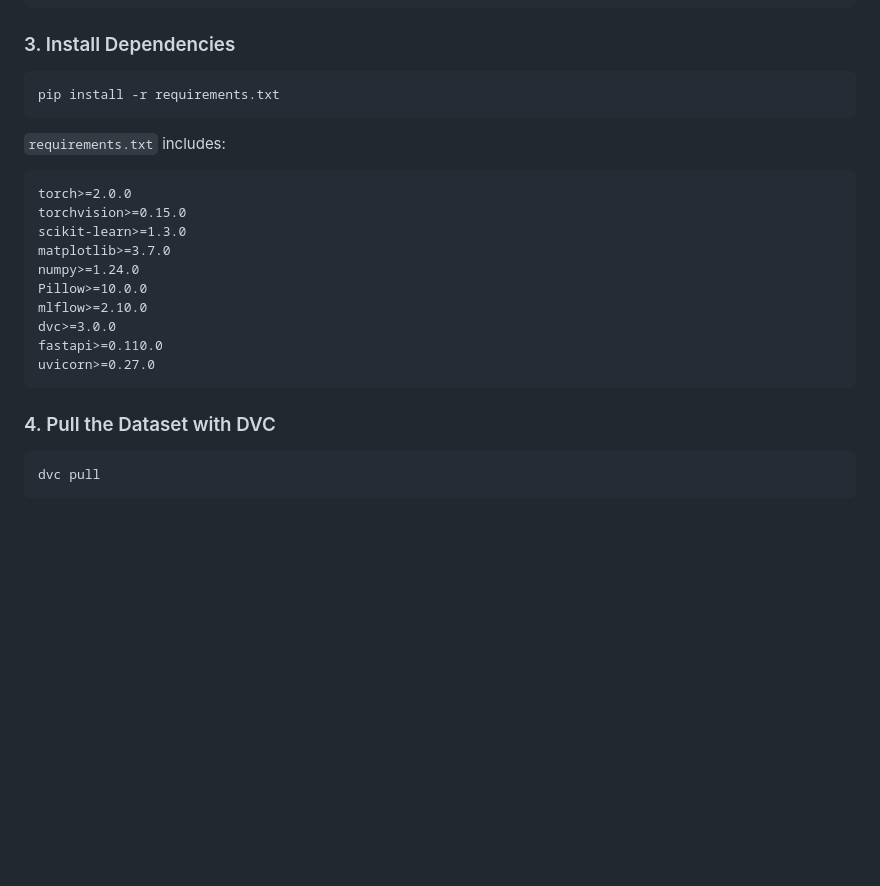
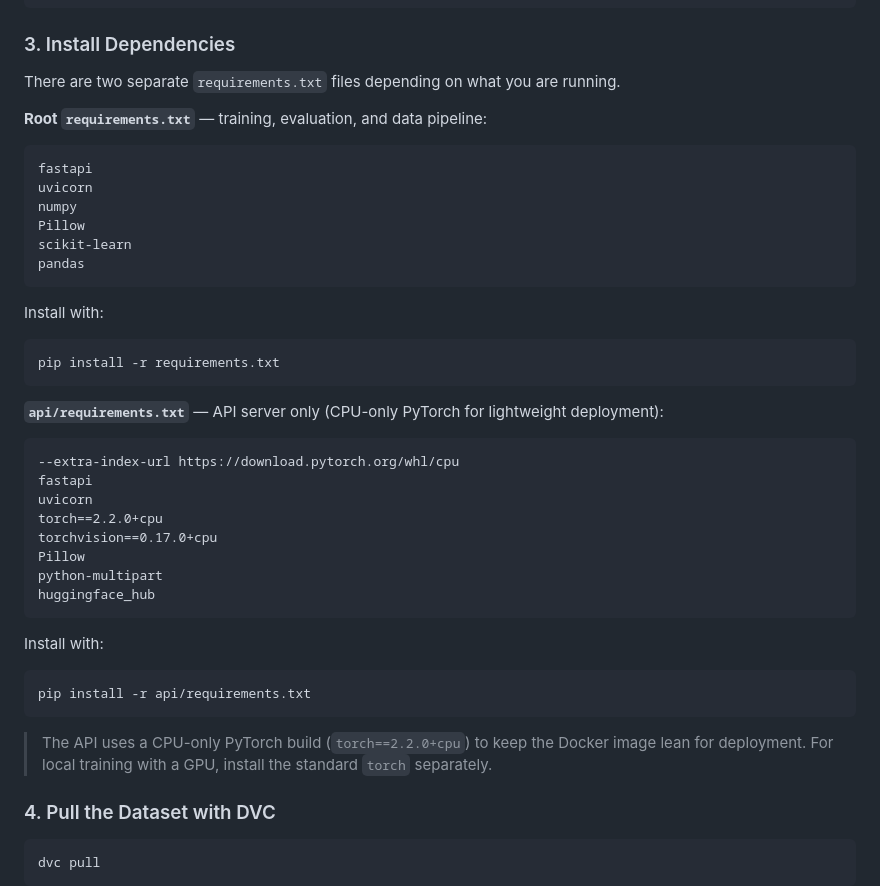
Before and after one commit to moonlightaliza/pakistani-politician-cnn-classifier, a Markdown page: README.md, the part around the change. GitHub-like rendering; blank space fills up the shorter version.

````diff
--- a/README.md
+++ b/README.md
@@ -260,24 +260,45 @@ venv\Scripts\activate           # Windows
 
 ### 3. Install Dependencies
 
+There are two separate `requirements.txt` files depending on what you are running.
+
+**Root `requirements.txt`** — training, evaluation, and data pipeline:
+
+```
+fastapi
+uvicorn
+numpy
+Pillow
+scikit-learn
+pandas
+```
+
+Install with:
+
 ```bash
 pip install -r requirements.txt
 ```
 
-`requirements.txt` includes:
+**`api/requirements.txt`** — API server only (CPU-only PyTorch for lightweight deployment):
 
 ```
-torch>=2.0.0
-torchvision>=0.15.0
-scikit-learn>=1.3.0
-matplotlib>=3.7.0
-numpy>=1.24.0
-Pillow>=10.0.0
-mlflow>=2.10.0
-dvc>=3.0.0
-fastapi>=0.110.0
-uvicorn>=0.27.0
+--extra-index-url https://download.pytorch.org/whl/cpu
+fastapi
+uvicorn
+torch==2.2.0+cpu
+torchvision==0.17.0+cpu
+Pillow
+python-multipart
+huggingface_hub
 ```
+
+Install with:
+
+```bash
+pip install -r api/requirements.txt
+```
+
+> The API uses a CPU-only PyTorch build (`torch==2.2.0+cpu`) to keep the Docker image lean for deployment. For local training with a GPU, install the standard `torch` separately.
 
 ### 4. Pull the Dataset with DVC
 
````
